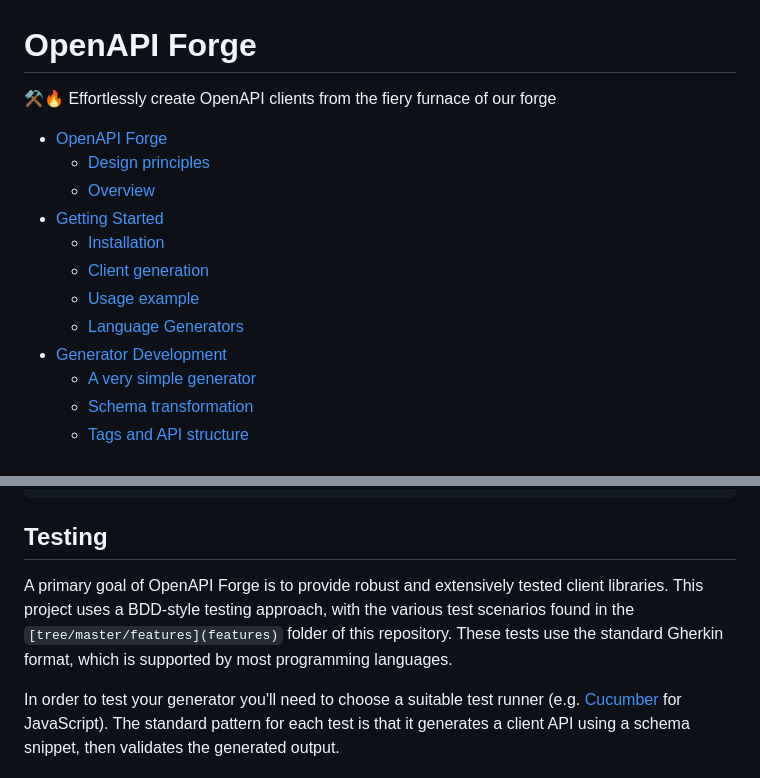
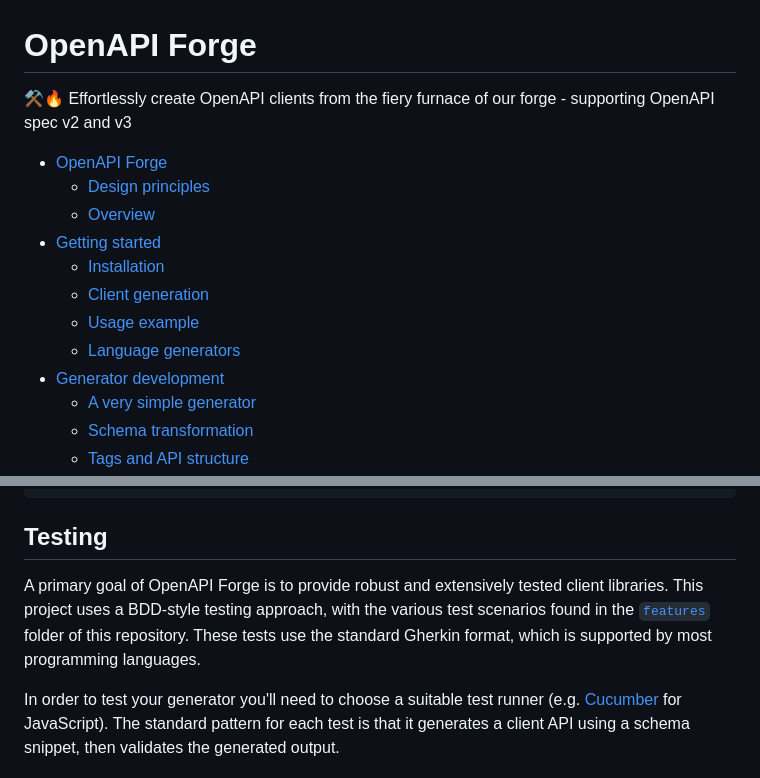
Before and after one commit to ScottLogic/openapi-forge, a Markdown page: README.md, 2 parts joined by grey strips. Drawn GitHub-style.

```diff
--- a/README.md
+++ b/README.md
@@ -1,16 +1,16 @@
 # OpenAPI Forge
 
-⚒️🔥 Effortlessly create OpenAPI clients from the fiery furnace of our forge
+⚒️🔥 Effortlessly create OpenAPI clients from the fiery furnace of our forge - supporting OpenAPI spec v2 and v3
 
 - [OpenAPI Forge](#openapi-forge)
   - [Design principles](#design-principles)
   - [Overview](#overview)
-- [Getting Started](#getting-started)
+- [Getting started](#getting-started)
   - [Installation](#installation)
   - [Client generation](#client-generation)
   - [Usage example](#usage-example)
-  - [Language Generators](#language-generators)
-- [Generator Development](#generator-development)
+  - [Language generators](#language-generators)
+- [Generator development](#generator-development)
   - [A very simple generator](#a-very-simple-generator)
   - [Schema transformation](#schema-transformation)
   - [Tags and API structure](#tags-and-api-structure)
@@ -241,7 +244,7 @@ You can specify such files by adding the following to `package.json`
 
 ## Testing
 
-A primary goal of OpenAPI Forge is to provide robust and extensively tested client libraries. This project uses a BDD-style testing approach, with the various test scenarios found in the `[tree/master/features](features)` folder of this repository. These tests use the standard Gherkin format, which is supported by most programming languages.
+A primary goal of OpenAPI Forge is to provide robust and extensively tested client libraries. This project uses a BDD-style testing approach, with the various test scenarios found in the [`features`](features) folder of this repository. These tests use the standard Gherkin format, which is supported by most programming languages.
 
 In order to test your generator you'll need to choose a suitable test runner (e.g. [Cucumber](https://www.npmjs.com/package/@cucumber/cucumber) for JavaScript). The standard pattern for each test is that it generates a client API using a schema snippet, then validates the generated output.
 
```
Also changed, not shown: other parts of README.md (+8 -5 lines).
